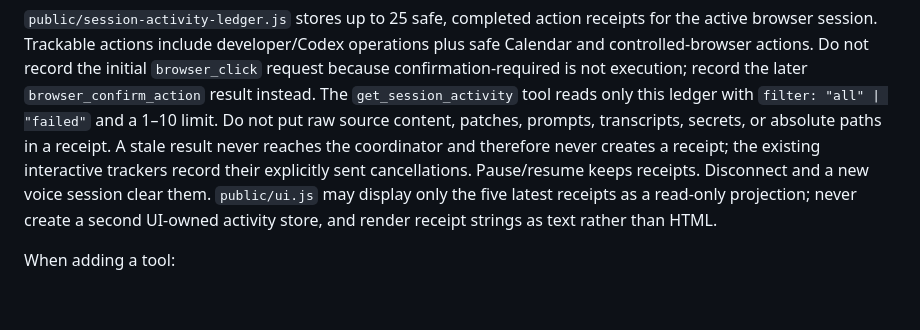
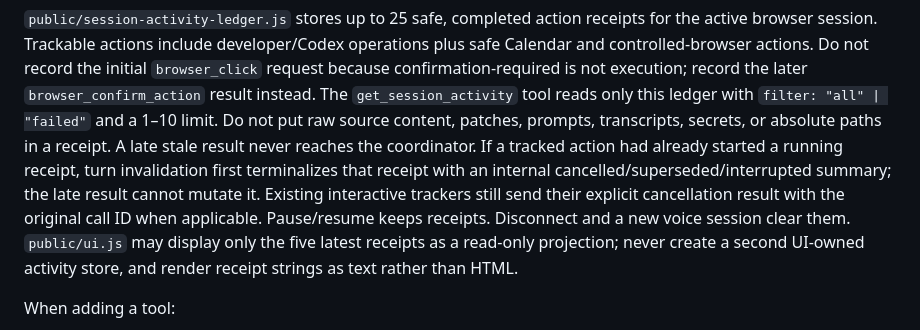
Before and after one commit to kwerui/offscreen, a Markdown page: docs/DEVELOPMENT.md, the part around the change. Rendered like a GitHub page; blank space fills up the shorter version.

Commit message:
docs: document stale receipt terminalization

```diff
--- a/docs/DEVELOPMENT.md
+++ b/docs/DEVELOPMENT.md
@@ -191,9 +191,12 @@ initial `browser_click` request because confirmation-required is not execution;
 record the later `browser_confirm_action` result instead. The `get_session_activity` tool reads
 only this ledger with `filter: "all" | "failed"` and a 1–10 limit. Do not put
 raw source content, patches, prompts, transcripts, secrets, or absolute paths
-in a receipt. A stale result never reaches the coordinator and therefore never
-creates a receipt; the existing interactive trackers record their explicitly
-sent cancellations. Pause/resume keeps receipts. Disconnect and a new voice
+in a receipt. A late stale result never reaches the coordinator. If a tracked
+action had already started a running receipt, turn invalidation first
+terminalizes that receipt with an internal cancelled/superseded/interrupted
+summary; the late result cannot mutate it. Existing interactive trackers still
+send their explicit cancellation result with the original call ID when
+applicable. Pause/resume keeps receipts. Disconnect and a new voice
 session clear them. `public/ui.js` may display only the five latest receipts
 as a read-only projection; never create a second UI-owned activity store, and
 render receipt strings as text rather than HTML.
```
